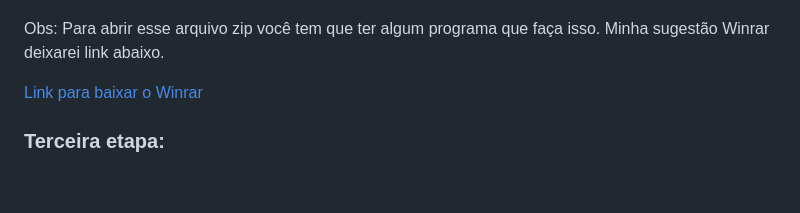
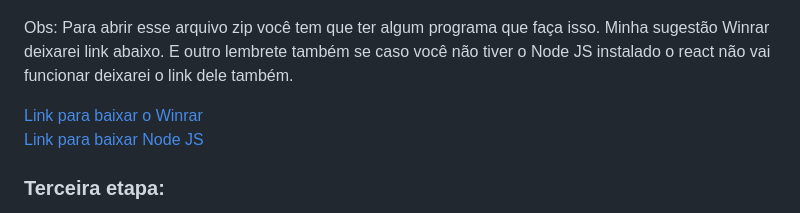
Before and after one commit to GuiDEV1/budapp, a Markdown page: README.md, the part around one of its changes. Rendered like a GitHub page; blank space fills up the shorter version.

```diff
--- a/README.md
+++ b/README.md
@@ -55,8 +55,10 @@ Acreditamos que o BudApp é uma solução completa e eficiente para quem busca m
 
    <p>
       Obs: Para abrir esse arquivo zip você tem que ter algum programa que faça isso. Minha sugestão Winrar deixarei link abaixo.
+      E outro lembrete também se caso você não tiver o Node JS instalado o react não vai funcionar deixarei o link dele também.
    </p>
-    <a href="https://www.win-rar.com/start.html?&L=9">Link para baixar o Winrar</a>
+    <a href="https://www.win-rar.com/start.html?&L=9">Link para baixar o Winrar</a> <br/>
+    <a href="https://nodejs.org/en/download">Link para baixar Node JS</a>
 
    <h3>Terceira etapa:</h3>
    <ul>
```
Also changed, not shown: other parts of README.md (+1 -1 lines).
